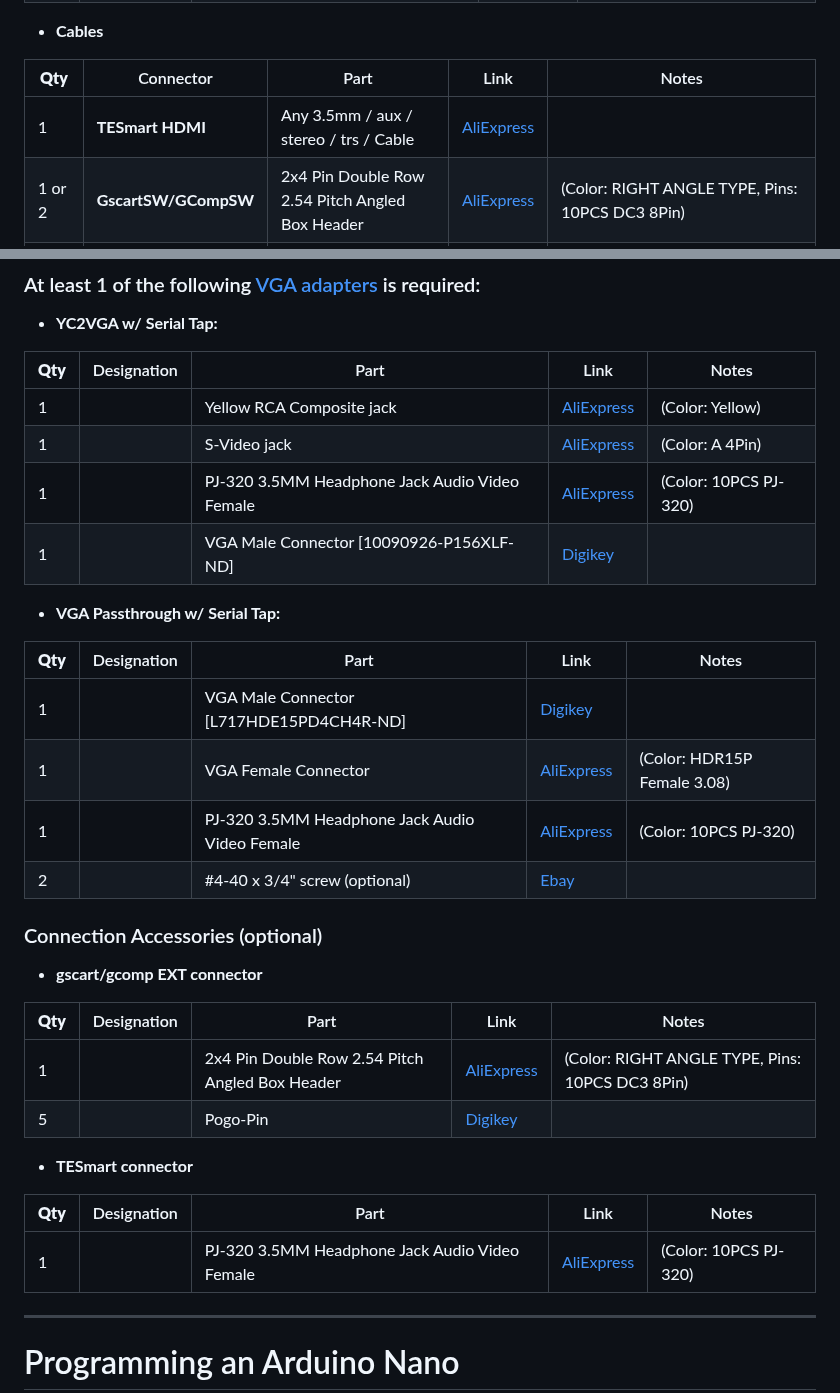
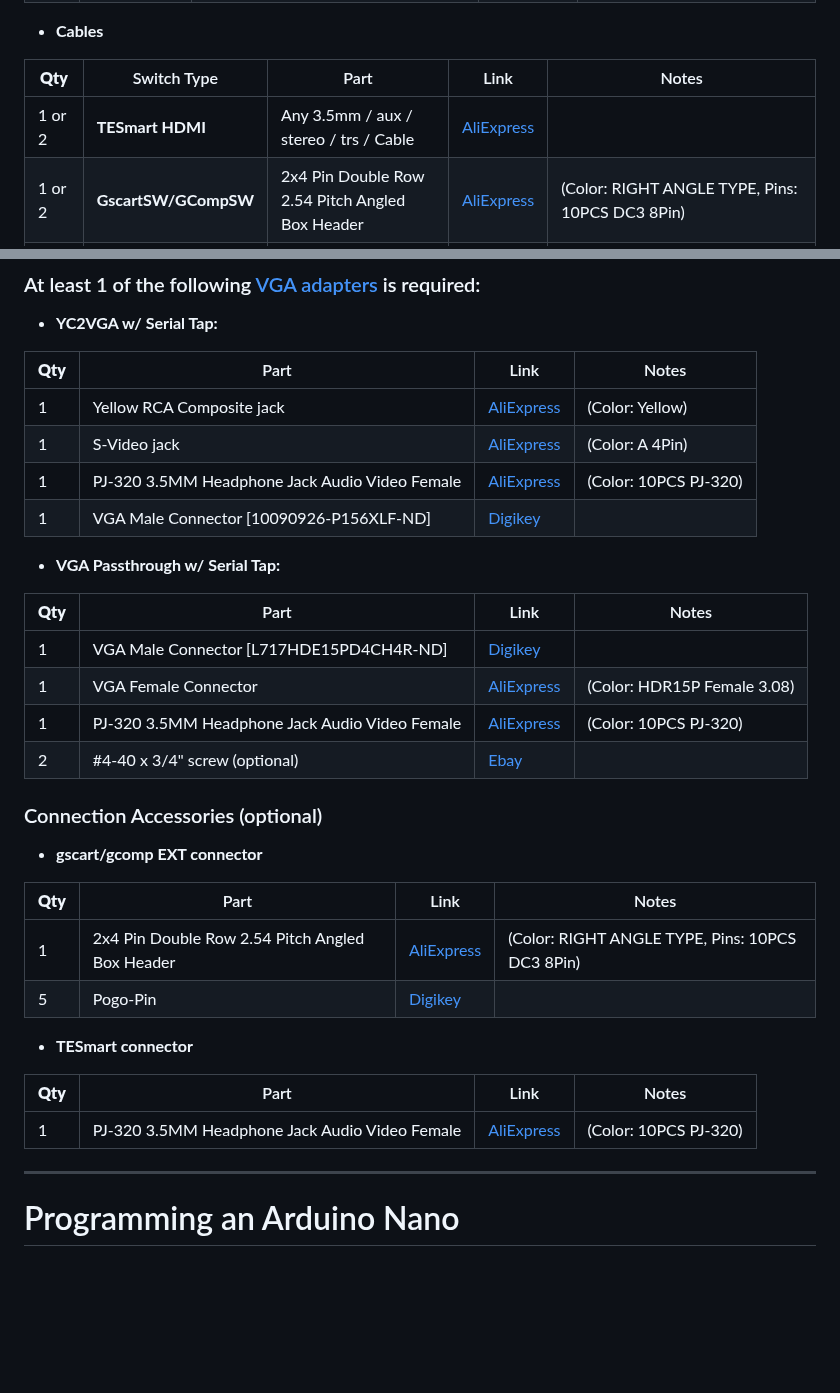
Before and after one commit to svirant/DonutDongle, a Markdown page: README.md, 2 parts joined by grey strips. Drawn GitHub-style; blank space fills up the shorter version.

Commit message:
updated BOM layout

```diff
--- a/README.md
+++ b/README.md
@@ -87,9 +87,9 @@ Let me know what ideas you have, and perhaps I can add them in.
 
 * **Cables**
 
-| **Qty**    | Connector | Part |  Link  |  Notes |
+| **Qty**    | Switch Type | Part |  Link  |  Notes |
 | ------------- | ------------- |------------- |------------- |------------- |
-| 1  | **TESmart HDMI** | Any 3.5mm / aux / stereo / trs / Cable | [AliExpress](https://www.aliexpress.us/item/2255799962255486.html) | |
+| 1 or 2 | **TESmart HDMI** | Any 3.5mm / aux / stereo / trs / Cable | [AliExpress](https://www.aliexpress.us/item/2255799962255486.html) | |
 | 1 or 2 | **GscartSW/GCompSW** | 2x4 Pin Double Row 2.54 Pitch Angled Box Header | [AliExpress](https://www.aliexpress.us/item/3256805177947724.html?) | (Color: RIGHT ANGLE TYPE, Pins: 10PCS DC3 8Pin) |
 |1 or 2 | **GscartSW/GCompSW** | 2x4 Pin Female Header Ribbon Cable | [AliExpress](https://www.aliexpress.us/item/3256804576275377.html?) | (Pins: 2x4Pin, Color: Any length) |
 | 1  | **Extron** | 2 Port DB9 to 2x5 Pin Female Header Ribbon Cable | [AliExpress](https://www.aliexpress.us/item/3256807472891897.html) | |
@@ -101,36 +101,36 @@ Let me know what ideas you have, and perhaps I can add them in.
 
 * **YC2VGA w/ Serial Tap:**
 
-| **Qty**    | Designation | Part |  Link  |  Notes |
-| ------------- | ------------- |------------- |------------- |------------- |
-| 1 | | Yellow RCA Composite jack | [AliExpress](https://www.aliexpress.us/item/3256805949533421.html) | (Color: Yellow) |
-| 1 | | S-Video jack | [AliExpress](https://www.aliexpress.us/item/3256804041313042.html) | (Color: A 4Pin) |
-| 1 | | PJ-320 3.5MM Headphone Jack Audio Video Female | [AliExpress](https://www.aliexpress.us/item/3256805995568762.html) | (Color: 10PCS PJ-320) |
-| 1 | | VGA Male Connector [10090926-P156XLF-ND] | [Digikey](https://www.digikey.com/en/products/detail/amphenol-cs-fci/10090926-P156XLF/4570100) | |
+| **Qty**    | Part |  Link  |  Notes |
+| ------------- | ------------- |------------- |------------- |
+| 1  | Yellow RCA Composite jack | [AliExpress](https://www.aliexpress.us/item/3256805949533421.html) | (Color: Yellow) |
+| 1  | S-Video jack | [AliExpress](https://www.aliexpress.us/item/3256804041313042.html) | (Color: A 4Pin) |
+| 1  | PJ-320 3.5MM Headphone Jack Audio Video Female | [AliExpress](https://www.aliexpress.us/item/3256805995568762.html) | (Color: 10PCS PJ-320) |
+| 1  | VGA Male Connector [10090926-P156XLF-ND] | [Digikey](https://www.digikey.com/en/products/detail/amphenol-cs-fci/10090926-P156XLF/4570100) | |
 
 * **VGA Passthrough w/ Serial Tap:**
 
-| **Qty**    | Designation | Part |  Link  |  Notes |
-| ------------- | ------------- |------------- |------------- |------------- |
-| 1 | | VGA Male Connector [L717HDE15PD4CH4R-ND] | [Digikey](https://www.digikey.com/en/products/detail/amphenol-cs-commercial-products/L717HDE15PD4CH4R/4886543) | |
-| 1 | | VGA Female Connector | [AliExpress](https://www.aliexpress.us/item/3256806106796466.html) | (Color: HDR15P Female 3.08) |
-| 1 | | PJ-320 3.5MM Headphone Jack Audio Video Female | [AliExpress](https://www.aliexpress.us/item/3256805995568762.html) | (Color: 10PCS PJ-320) |
-| 2 | | #4-40 x 3/4" screw (optional) | [Ebay](https://www.ebay.com/itm/222577369468) | |
+| **Qty**    | Part |  Link  |  Notes |
+| ------------- | ------------- |------------- |------------- |
+| 1 | VGA Male Connector [L717HDE15PD4CH4R-ND] | [Digikey](https://www.digikey.com/en/products/detail/amphenol-cs-commercial-products/L717HDE15PD4CH4R/4886543) | |
+| 1 | VGA Female Connector | [AliExpress](https://www.aliexpress.us/item/3256806106796466.html) | (Color: HDR15P Female 3.08) |
+| 1 | PJ-320 3.5MM Headphone Jack Audio Video Female | [AliExpress](https://www.aliexpress.us/item/3256805995568762.html) | (Color: 10PCS PJ-320) |
+| 2 | #4-40 x 3/4" screw (optional) | [Ebay](https://www.ebay.com/itm/222577369468) | |
 
   ### Connection Accessories (optional)
 
   * **gscart/gcomp EXT connector**
 
-| **Qty**    | Designation | Part |  Link  |  Notes |
-| ------------- | ------------- |------------- |------------- |------------- |
-| 1 | | 2x4 Pin Double Row 2.54 Pitch Angled Box Header | [AliExpress](https://www.aliexpress.us/item/3256805177947724.html?) | (Color: RIGHT ANGLE TYPE, Pins: 10PCS DC3 8Pin) |
-| 5 | | Pogo-Pin | [Digikey](https://www.digikey.com/en/products/detail/mill-max-manufacturing-corp/0906-1-15-20-75-14-11-0/1147049) | |
+| **Qty**    | Part |  Link  |  Notes |
+| ------------- | ------------- |------------- |------------- |
+| 1 | 2x4 Pin Double Row 2.54 Pitch Angled Box Header | [AliExpress](https://www.aliexpress.us/item/3256805177947724.html?) | (Color: RIGHT ANGLE TYPE, Pins: 10PCS DC3 8Pin) |
+| 5 | Pogo-Pin | [Digikey](https://www.digikey.com/en/products/detail/mill-max-manufacturing-corp/0906-1-15-20-75-14-11-0/1147049) | |
 
   * **TESmart connector**
 
- | **Qty**    | Designation | Part |  Link  |  Notes |
-| ------------- | ------------- |------------- |------------- |------------- |
-| 1 | | PJ-320 3.5MM Headphone Jack Audio Video Female | [AliExpress](https://www.aliexpress.us/item/3256805995568762.html) | (Color: 10PCS PJ-320) |
+ | **Qty**    | Part |  Link  |  Notes |
+| ------------- | ------------- |------------- |------------- |
+| 1 | PJ-320 3.5MM Headphone Jack Audio Video Female | [AliExpress](https://www.aliexpress.us/item/3256805995568762.html) | (Color: 10PCS PJ-320) |
 
   -----------
 # Programming an Arduino Nano
```
